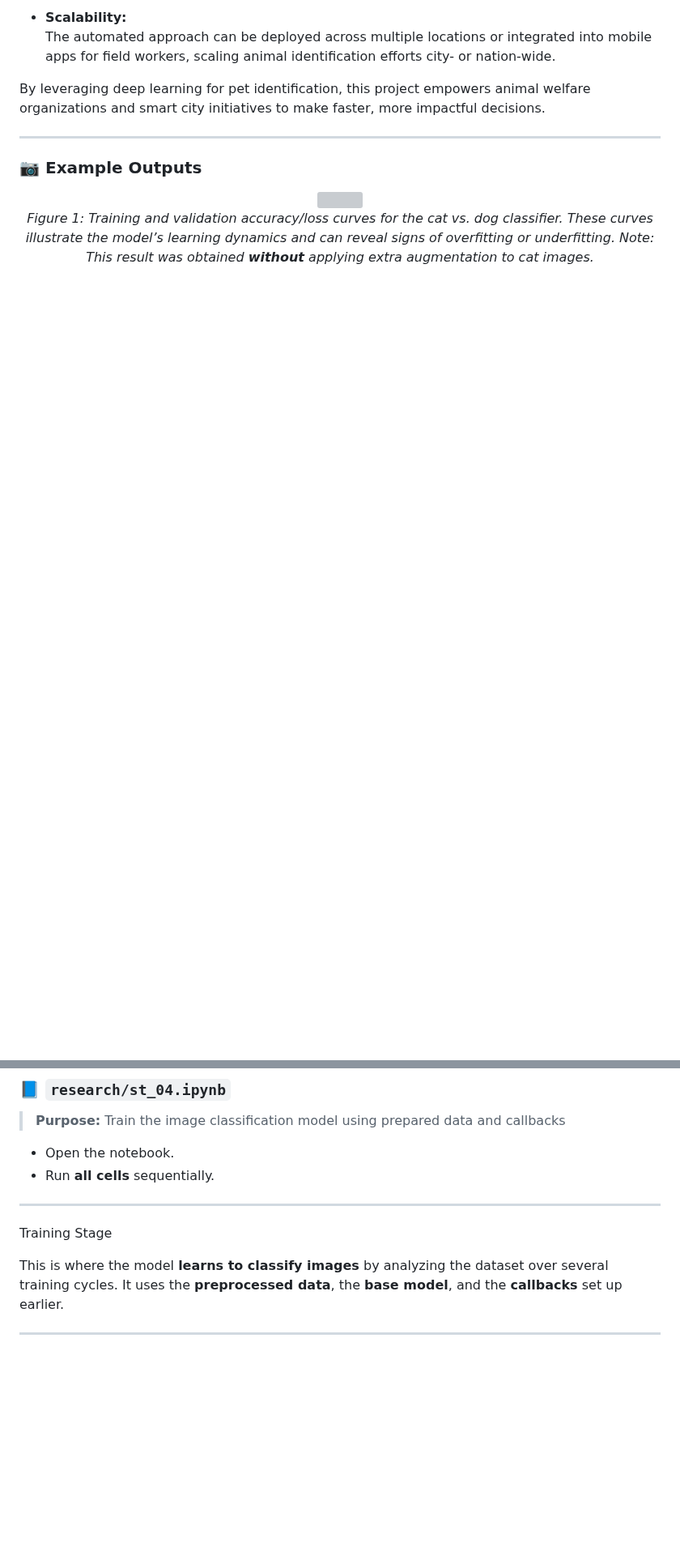
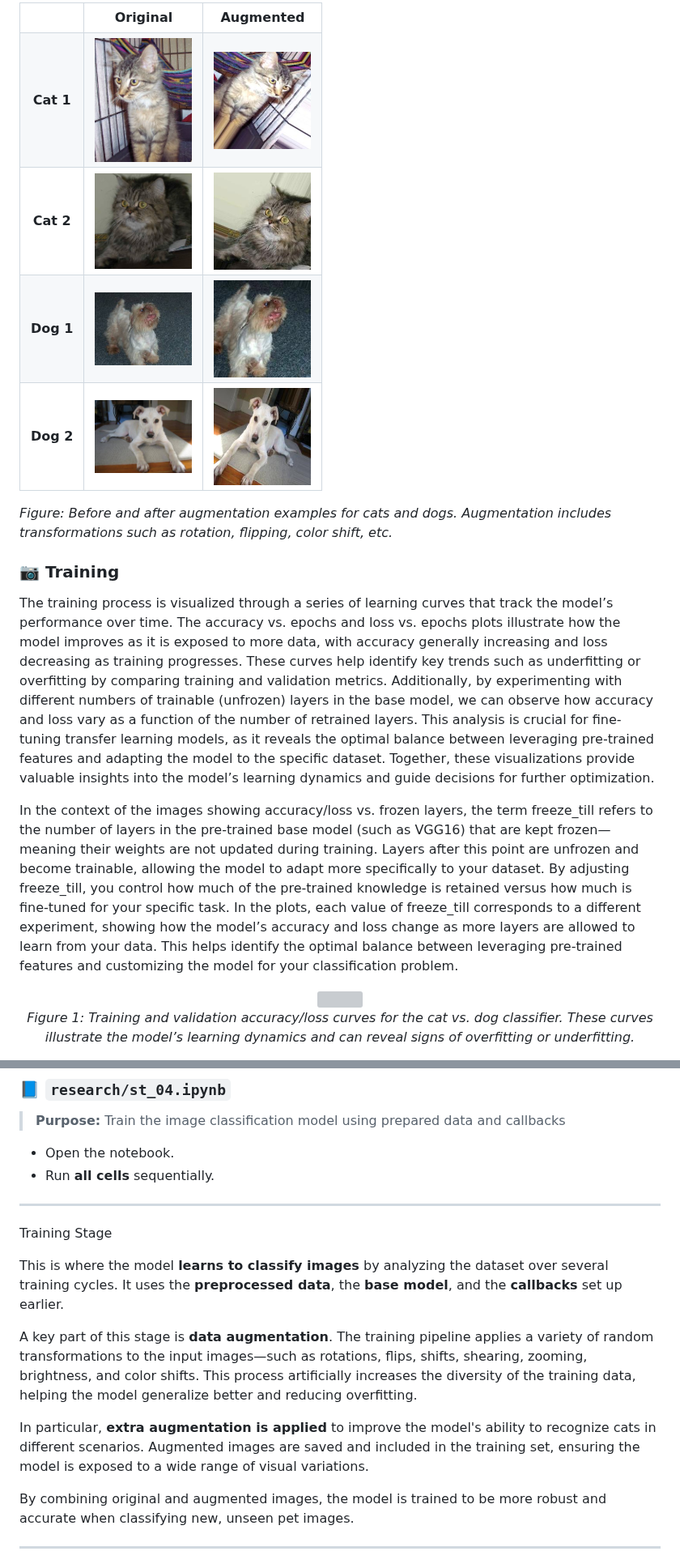
Before and after one commit to zkhechadoorian/CNNs_Cats_and_Dogs, a Markdown page: README.md, 2 parts joined by grey strips. Shown at 81% size. Drawn GitHub-style; blank space fills up the shorter version; grey boxes are pictures that could not be loaded.

Commit message:
Update README with more background info, example images of augmentation

```diff
--- a/README.md
+++ b/README.md
@@ -25,15 +40,45 @@ This AI-powered cat vs. dog image classifier delivers real-world value for organ
 
-- **Scalability:**
-  The automated approach can be deployed across multiple locations or integrated into mobile apps for field workers, scaling animal identification efforts city- or nation-wide.
+<!-- Example: Before and After Data Augmentation Grid -->
+<p align="center">
+  <table>
+    <tr>
+      <th></th>
+      <th align="center">Original</th>
+      <th align="center">Augmented</th>
+    </tr>
+    <tr>
+      <td align="center"><strong>Cat 1</strong></td>
+      <td align="center"><img src="assets/Cat/2.jpg" alt="Cat 1 Original" width="120"/></td>
+      <td align="center"><img src="assets/Cat/2_augmented.jpg" alt="Cat 1 Augmented" width="120"/></td>
+    </tr>
+    <tr>
+      <td align="center"><strong>Cat 2</strong></td>
+      <td align="center"><img src="assets/Cat/cat.86.jpg" alt="Cat 2 Original" width="120"/></td>
+      <td align="center"><img src="assets/Cat/cat.86_augmented.jpg" alt="Cat 2 Augmented" width="120"/></td>
+    </tr>
+    <tr>
+      <td align="center"><strong>Dog 1</strong></td>
+      <td align="center"><img src="assets/Dog/dog.92.jpg" alt="Dog 1 Original" width="120"/></td>
+      <td align="center"><img src="assets/Dog/dog.92_augmented.jpg" alt="Dog 1 Augmented" width="120"/></td>
+    </tr>
+    <tr>
+      <td align="center"><strong>Dog 2</strong></td>
+      <td align="center"><img src="assets/Dog/dog.87.jpg" alt="Dog 2 Original" width="120"/></td>
+      <td align="center"><img src="assets/Dog/dog.87_augmented.jpg" alt="Dog 2 Augmented" width="120"/></td>
+    </tr>
+  </table>
+  <em>Figure: Before and after augmentation examples for cats and dogs. Augmentation includes transformations such as rotation, flipping, color shift, etc.</em>
+</p>
 
-By leveraging deep learning for pet identification, this project empowers animal welfare organizations and smart city initiatives to make faster, more impactful decisions.
+### 📷 Training
 
----
-### 📷 Example Outputs
+The training process is visualized through a series of learning curves that track the model’s performance over time. The accuracy vs. epochs and loss vs. epochs plots illustrate how the model improves as it is exposed to more data, with accuracy generally increasing and loss decreasing as training progresses. These curves help identify key trends such as underfitting or overfitting by comparing training and validation metrics. Additionally, by experimenting with different numbers of trainable (unfrozen) layers in the base model, we can observe how accuracy and loss vary as a function of the number of retrained layers. This analysis is crucial for fine-tuning transfer learning models, as it reveals the optimal balance between leveraging pre-trained features and adapting the model to the specific dataset. Together, these visualizations provide valuable insights into the model’s learning dynamics and guide decisions for further optimization.
+
+In the context of the images showing accuracy/loss vs. frozen layers, the term freeze_till refers to the number of layers in the pre-trained base model (such as VGG16) that are kept frozen—meaning their weights are not updated during training. Layers after this point are unfrozen and become trainable, allowing the model to adapt more specifically to your dataset. By adjusting freeze_till, you control how much of the pre-trained knowledge is retained versus how much is fine-tuned for your specific task. In the plots, each value of freeze_till corresponds to a different experiment, showing how the model’s accuracy and loss change as more layers are allowed to learn from your data. This helps identify the optimal balance between leveraging pre-trained features and customizing the model for your classification problem.
 
 <p align="center">
   <img src="output/learning_curves_training.png" style="width:100%; display:block; margin:auto;"/><br>
-  <em>Figure 1: Training and validation accuracy/loss curves for the cat vs. dog classifier. These curves illustrate the model’s learning dynamics and can reveal signs of overfitting or underfitting. Note: This result was obtained <strong>without</strong> applying extra augmentation to cat images.<em>
+  <em>Figure 1: Training and validation accuracy/loss curves for the cat vs. dog classifier. These curves illustrate the model’s learning dynamics and can reveal signs of overfitting or underfitting. </em>
 </p>
 
 <p align="center">
@@ -334,7 +304,14 @@ This step configures helpful tools to **monitor and manage the training process*
 
 Training Stage
 
+
 This is where the model **learns to classify images** by analyzing the dataset over several training cycles. It uses the **preprocessed data**, the **base model**, and the **callbacks** set up earlier.
+
+A key part of this stage is **data augmentation**. The training pipeline applies a variety of random transformations to the input images—such as rotations, flips, shifts, shearing, zooming, brightness, and color shifts. This process artificially increases the diversity of the training data, helping the model generalize better and reducing overfitting.
+
+In particular, **extra augmentation is applied** to improve the model's ability to recognize cats in different scenarios. Augmented images are saved and included in the training set, ensuring the model is exposed to a wide range of visual variations.
+
+By combining original and augmented images, the model is trained to be more robust and accurate when classifying new, unseen pet images.
 
 ---
 
```
Also changed, not shown: other parts of README.md (+27 -87 lines).
